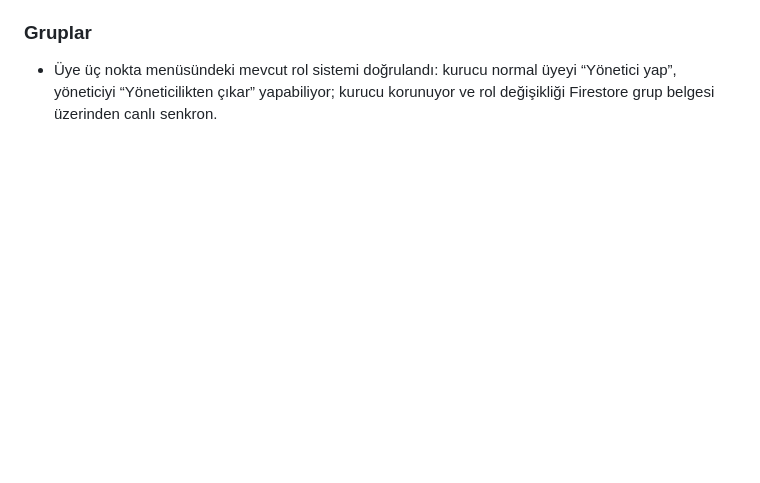
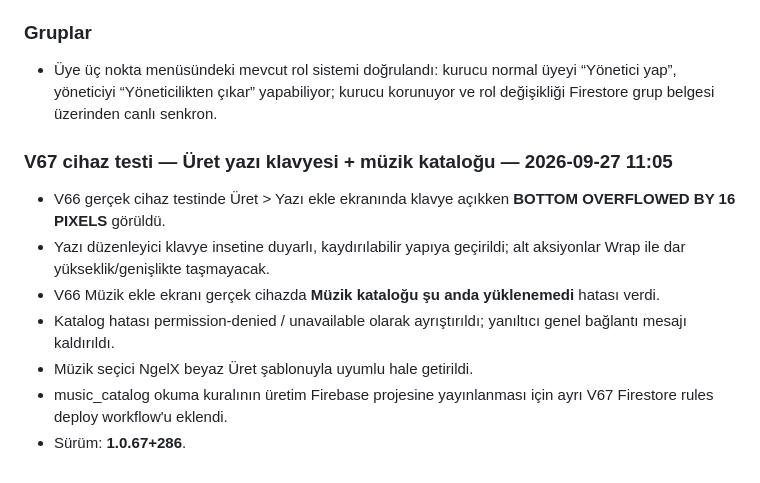
Before and after one commit to Nnentx/Ngelx, a Markdown page: WORK_PACKAGE_TEST_NOTES.md, the part around the change. Drawn GitHub-style; blank space fills up the shorter version.

Commit message:
Document V67 device findings and fixes

```diff
--- a/WORK_PACKAGE_TEST_NOTES.md
+++ b/WORK_PACKAGE_TEST_NOTES.md
@@ -948,3 +948,14 @@
 
 ### Gruplar
 - Üye üç nokta menüsündeki mevcut rol sistemi doğrulandı: kurucu normal üyeyi “Yönetici yap”, yöneticiyi “Yöneticilikten çıkar” yapabiliyor; kurucu korunuyor ve rol değişikliği Firestore grup belgesi üzerinden canlı senkron.
+
+
+### V67 cihaz testi — Üret yazı klavyesi + müzik kataloğu — 2026-09-27 11:05
+
+- V66 gerçek cihaz testinde Üret > Yazı ekle ekranında klavye açıkken **BOTTOM OVERFLOWED BY 16 PIXELS** görüldü.
+- Yazı düzenleyici klavye insetine duyarlı, kaydırılabilir yapıya geçirildi; alt aksiyonlar Wrap ile dar yükseklik/genişlikte taşmayacak.
+- V66 Müzik ekle ekranı gerçek cihazda **Müzik kataloğu şu anda yüklenemedi** hatası verdi.
+- Katalog hatası permission-denied / unavailable olarak ayrıştırıldı; yanıltıcı genel bağlantı mesajı kaldırıldı.
+- Müzik seçici NgelX beyaz Üret şablonuyla uyumlu hale getirildi.
+- music_catalog okuma kuralının üretim Firebase projesine yayınlanması için ayrı V67 Firestore rules deploy workflow'u eklendi.
+- Sürüm: **1.0.67+286**.
```
